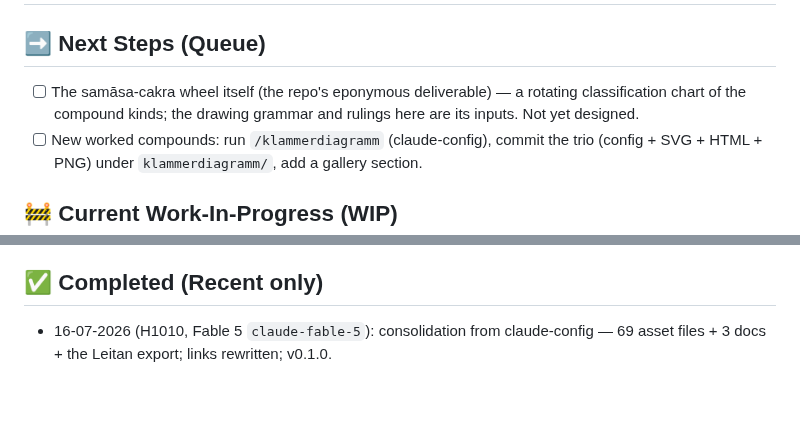
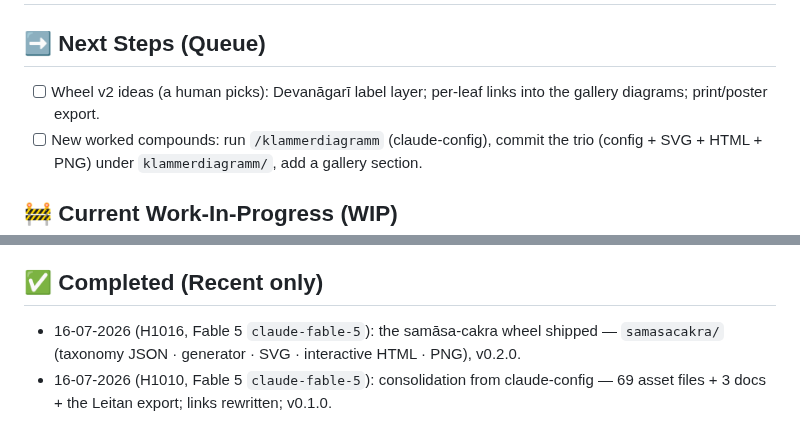
Before and after one commit to gasyoun/SamasaChakram, a Markdown page: .ai_state.md, 2 parts joined by grey strips. Drawn GitHub-style; blank space fills up the shorter version.

```diff
--- a/.ai_state.md
+++ b/.ai_state.md
@@ -1,9 +1,8 @@
 # Project Objective: SamasaChakram — the samāsa programme (Klammerdiagramm system, reading method, Leitan crosswalk)
 
 ## ➡️ Next Steps (Queue)
-- [ ] The samāsa-cakra wheel itself (the repo's eponymous deliverable) — a rotating
-  classification chart of the compound kinds; the drawing grammar and rulings here are
-  its inputs. Not yet designed.
+- [ ] Wheel v2 ideas (a human picks): Devanāgarī label layer; per-leaf links into the
+  gallery diagrams; print/poster export.
 - [ ] New worked compounds: run `/klammerdiagramm` (claude-config), commit the trio
   (config + SVG + HTML + PNG) under `klammerdiagramm/`, add a gallery section.
 
@@ -18,5 +17,7 @@
 - Leitan material publication authorized by MG 16-07-2026 (his webinar programme).
 
 ## ✅ Completed (Recent only)
+- 16-07-2026 (H1016, Fable 5 `claude-fable-5`): the samāsa-cakra wheel shipped —
+  `samasacakra/` (taxonomy JSON · generator · SVG · interactive HTML · PNG), v0.2.0.
 - 16-07-2026 (H1010, Fable 5 `claude-fable-5`): consolidation from claude-config — 69
   asset files + 3 docs + the Leitan export; links rewritten; v0.1.0.
```
Also changed, not shown: CHANGELOG.md (+13 -0 lines), README.md (+14 -0 lines), samasacakra/samasacakra-wheel.png (added), 4 other files.
